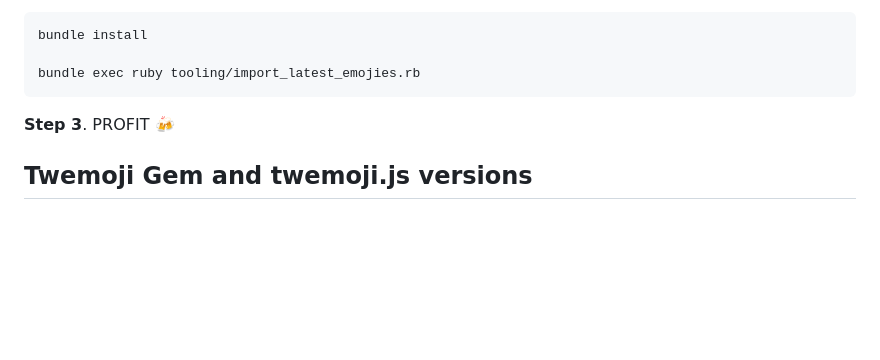
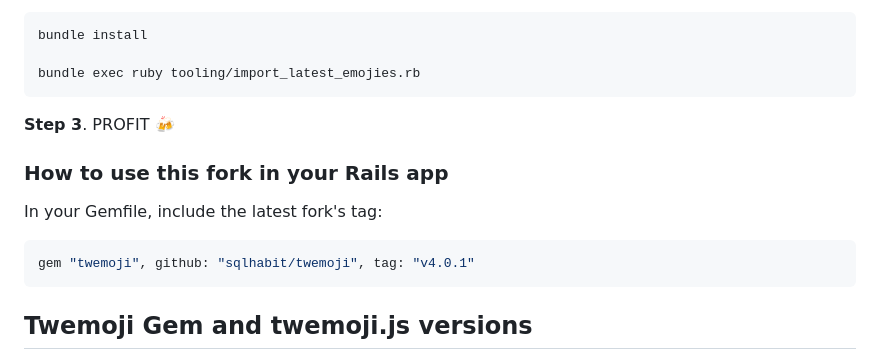
Before and after one commit to jollygoodcode/twemoji, a Markdown page: README.md, the part around the change. Drawn GitHub-style; blank space fills up the shorter version.

Commit message:
Added a REAMDE line on how to add this fork to a Rails app

````diff
--- a/README.md
+++ b/README.md
@@ -35,6 +35,14 @@ bundle exec ruby tooling/import_latest_emojies.rb
 ```
 
 **Step 3**. PROFIT :beers:
+
+### How to use this fork in your Rails app
+
+In your Gemfile, include the latest fork's tag:
+
+```ruby
+gem "twemoji", github: "sqlhabit/twemoji", tag: "v4.0.1"
+```
 
 ## Twemoji Gem and twemoji.js versions
 
````
